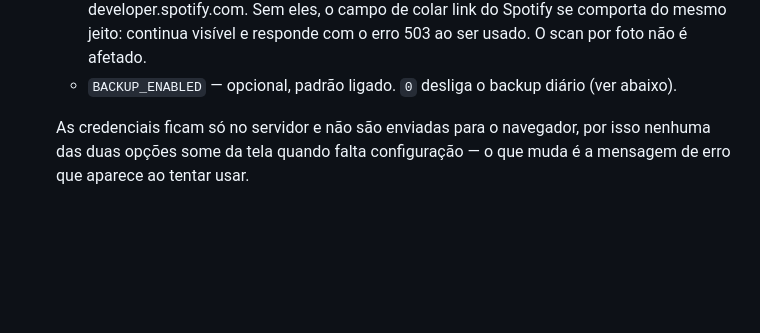
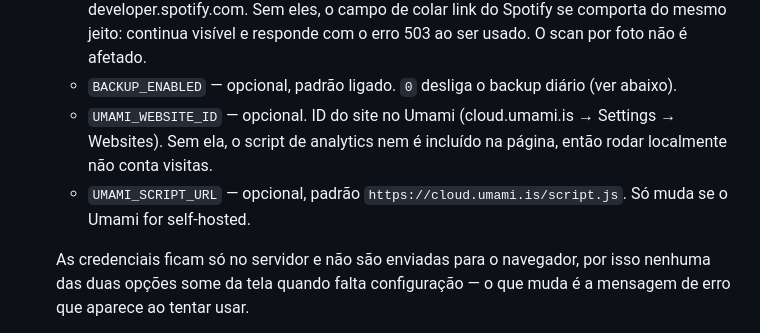
Before and after one commit to PepeZuco/vinyl-collection, a Markdown page: README.md, the part around the change. GitHub-like rendering; blank space fills up the shorter version.

Commit message:
docs: add optional Umami configuration details to README

```diff
--- a/README.md
+++ b/README.md
@@ -48,6 +48,11 @@ python seed_db.py
      usado. O scan por foto não é afetado.
    - `BACKUP_ENABLED` — opcional, padrão ligado. `0` desliga o backup diário
      (ver abaixo).
+   - `UMAMI_WEBSITE_ID` — opcional. ID do site no Umami (cloud.umami.is →
+     Settings → Websites). Sem ela, o script de analytics nem é incluído na
+     página, então rodar localmente não conta visitas.
+   - `UMAMI_SCRIPT_URL` — opcional, padrão `https://cloud.umami.is/script.js`.
+     Só muda se o Umami for self-hosted.
 
    As credenciais ficam só no servidor e não são enviadas para o navegador, por
    isso nenhuma das duas opções some da tela quando falta configuração — o que
```
